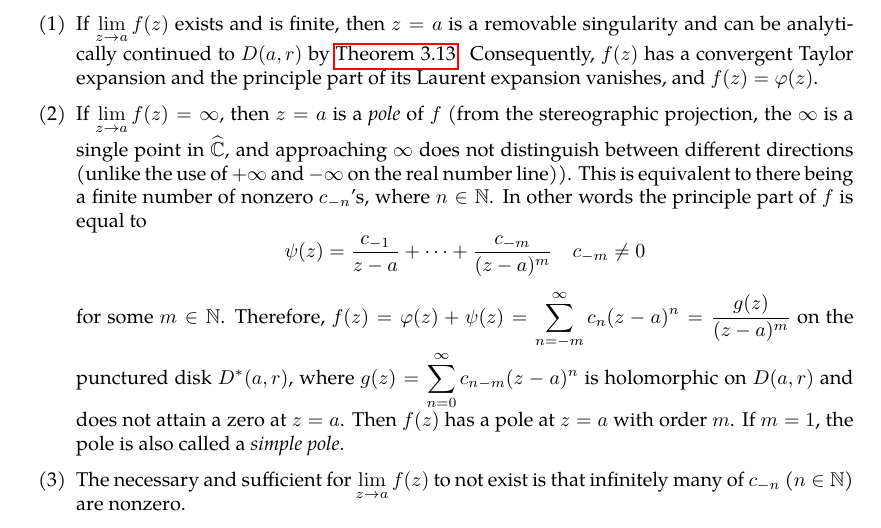
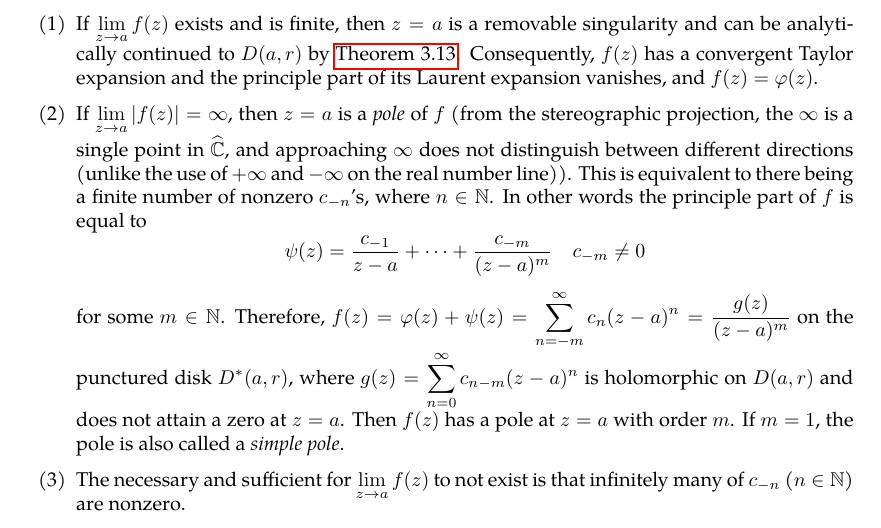
Before and after one commit to slipperking/complex-analysis-latex, a LaTeX document (main.tex): part of page 73 of 73, cut so that both start at the same text. Compiled offline with pdfLaTeX.

Commit message:
overleaf_to_git (Tue Jun 24 21:47:16 2025 -0700): update main.tex from r14752 to r14753

```diff
--- a/main.tex
+++ b/main.tex
@@ -1836,7 +1836,7 @@ If \(R>r\), then \(f\) is convergent on the annulus \(D(a,R)\setminus\overline{D
 An \textit{isolated singularity} of a complex function is a point \(a\in\mathbb{C}\) where a function \(f\) is holomorphic on some open punctured neighborhood of \(a\) (namely, for some \(r>0\), the punctured disk \(D^*(a,r)\)), but not necessarily defined or holomorphic at \(a\) itself. The nature of this isolated singularity is characterized by the principal part \(\psi(z)\) (let \(\varphi(z)\) be the holomorphic part) of the Laurent series of \(f\) at the point \(a\). Specifically, we can analyze the behavior of \(f(z)\) as \(z\to a\).
 \begin{enumerate}
     \item If \(\lim_{z\to a}f(z)\) exists and is finite, then \(z=a\) is a removable singularity and can be analytically continued to \(D(a,r)\) by \autoref{thm:analyticcontinuationremovablesingularities}. Consequently, \(f(z)\) has a convergent Taylor expansion and the principle part of its Laurent expansion vanishes, and \(f(z)=\varphi(z)\).
-    \item If \(\lim_{z\to a}f(z)=\infty\), then \(z=a\) is a \textit{pole} of \(f\) (from the stereographic projection, the \(\infty\) is a single point in \(\riemannsphere\), and approaching \(\infty\) does not distinguish between different directions (unlike the use of \(+\infty\) and \(-\infty\) on the real number line)). This is equivalent to there being a finite number of nonzero \(c_{-n}\)'s, where \(n\in\mathbb{N}\). In other words the principle part of \(f\) is equal to \[\psi(z)=\frac{c_{-1}}{z-a}+\cdots+\frac{c_{-m}}{(z-a)^m}\quad c_{-m}\neq0\] for some \(m\in\mathbb{N}\). Therefore, \(f(z)=\varphi(z)+\psi(z)=\sum_{n=-m}^\infty c_n(z-a)^n=\frac{g(z)}{(z-a)^m}\) on the punctured disk \(D^*(a,r)\), where \(g(z)=\sum_{n=0}^\infty c_{n-m}(z-a)^n\) is holomorphic on \(D(a,r)\) and does not attain a zero at \(z=a\). Then \(f(z)\) has a pole at \(z=a\) with order \(m\). If \(m=1\), the pole is also called a \textit{simple pole}.
+    \item If \(\lim_{z\to a}|f(z)|=\infty\), then \(z=a\) is a \textit{pole} of \(f\) (from the stereographic projection, the \(\infty\) is a single point in \(\riemannsphere\), and approaching \(\infty\) does not distinguish between different directions (unlike the use of \(+\infty\) and \(-\infty\) on the real number line)). This is equivalent to there being a finite number of nonzero \(c_{-n}\)'s, where \(n\in\mathbb{N}\). In other words the principle part of \(f\) is equal to \[\psi(z)=\frac{c_{-1}}{z-a}+\cdots+\frac{c_{-m}}{(z-a)^m}\quad c_{-m}\neq0\] for some \(m\in\mathbb{N}\). Therefore, \(f(z)=\varphi(z)+\psi(z)=\sum_{n=-m}^\infty c_n(z-a)^n=\frac{g(z)}{(z-a)^m}\) on the punctured disk \(D^*(a,r)\), where \(g(z)=\sum_{n=0}^\infty c_{n-m}(z-a)^n\) is holomorphic on \(D(a,r)\) and does not attain a zero at \(z=a\). Then \(f(z)\) has a pole at \(z=a\) with order \(m\). If \(m=1\), the pole is also called a \textit{simple pole}.
 
 
     \item The necessary and sufficient for \(\lim_{z\to a} f(z)\) to not exist is that infinitely many of \(c_{-n}\) (\(n\in\mathbb{N}\)) are nonzero.
```
